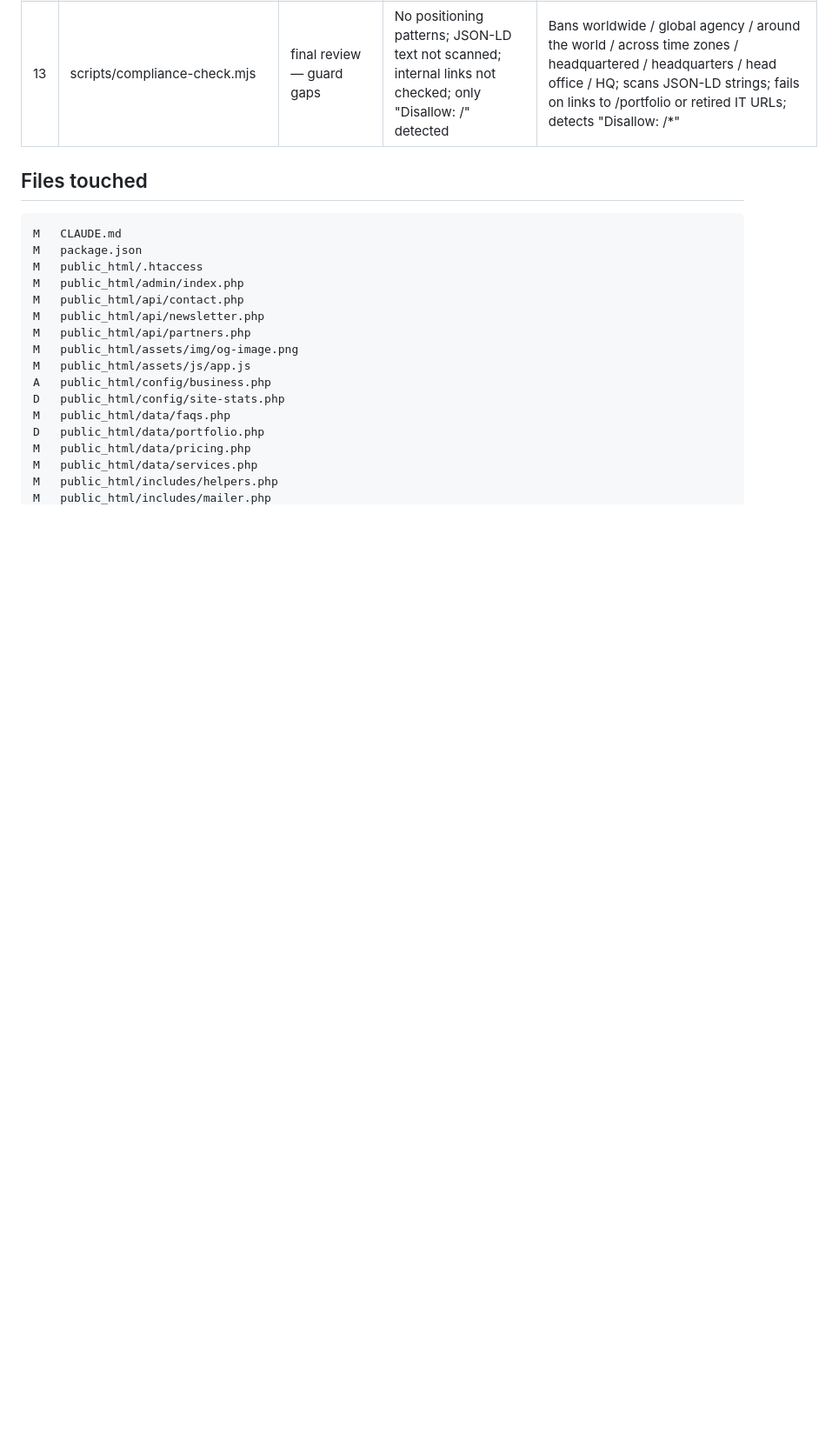
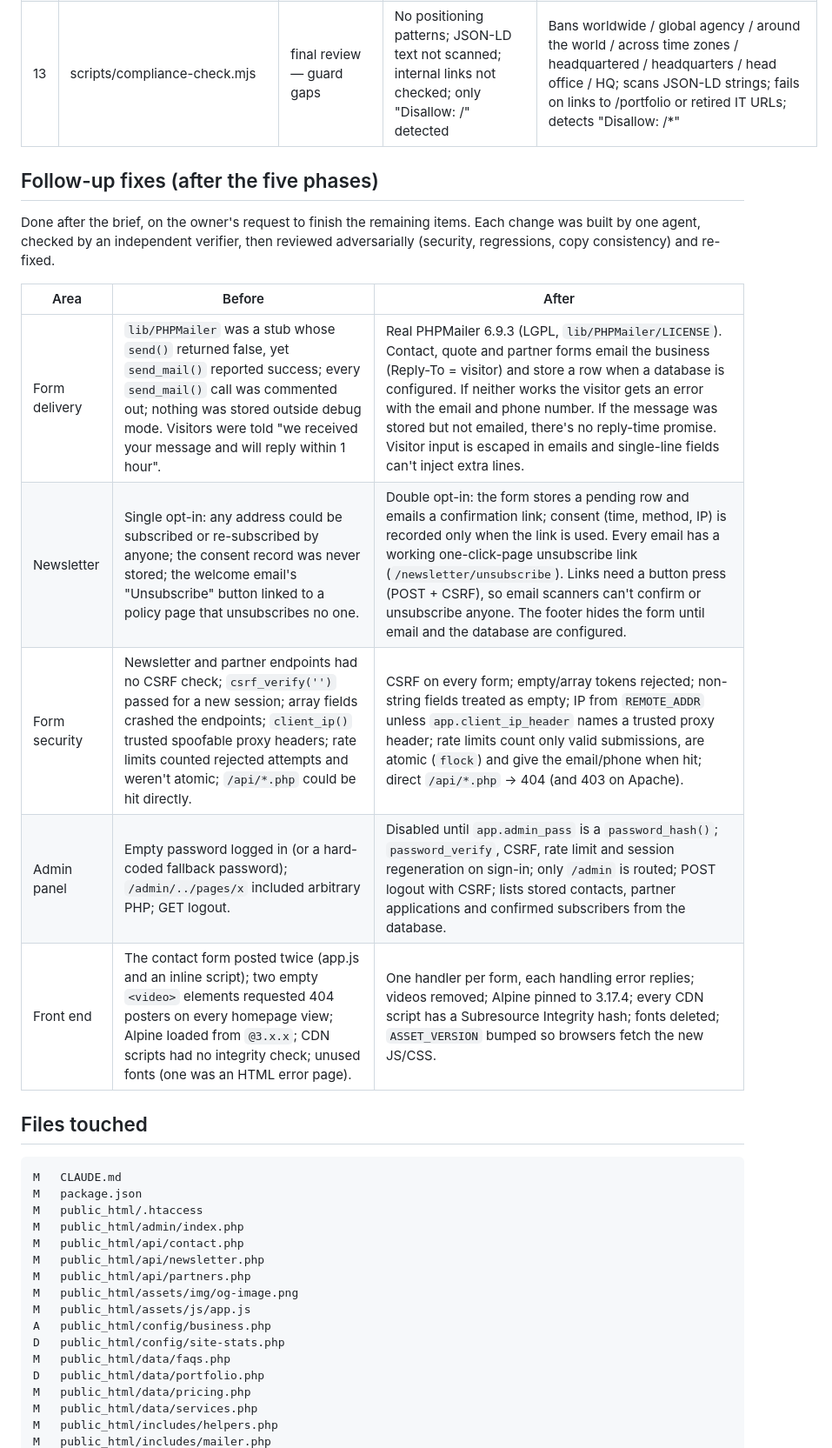
Before and after one commit to vcaresaurabh/nexisconetwork.ca, a Markdown page: docs/pre-appeal-changes-2026-10-20.md, the part around one of its changes. Shown at 87% size. Drawn GitHub-style; blank space fills up the shorter version.

````diff
--- a/docs/pre-appeal-changes-2026-10-20.md
+++ b/docs/pre-appeal-changes-2026-10-20.md
@@ -576,6 +575,19 @@ These need an owner decision or sit outside the topics or files I was assigned:
 | 12 | public_html/robots.php, public_html/api/newsletter.php, public_html/config/site-stats.php | final review — small fixes | /robots.php fatal when requested directly; "…offers from Nexisco Network Inc.."; unused stats config mentioning "Worldwide" | robots.php loads helpers; single period; site-stats.php deleted |
 | 13 | scripts/compliance-check.mjs | final review — guard gaps | No positioning patterns; JSON-LD text not scanned; internal links not checked; only "Disallow: /" detected | Bans worldwide / global agency / around the world / across time zones / headquartered / headquarters / head office / HQ; scans JSON-LD strings; fails on links to /portfolio or retired IT URLs; detects "Disallow: /*" |
 
+## Follow-up fixes (after the five phases)
+
+Done after the brief, on the owner's request to finish the remaining items. Each change was built by one agent, checked
+by an independent verifier, then reviewed adversarially (security, regressions, copy consistency) and re-fixed.
+
+| Area | Before | After |
+|---|---|---|
+| Form delivery | `lib/PHPMailer` was a stub whose `send()` returned false, yet `send_mail()` reported success; every `send_mail()` call was commented out; nothing was stored outside debug mode. Visitors were told "we received your message and will reply within 1 hour". | Real PHPMailer 6.9.3 (LGPL, `lib/PHPMailer/LICENSE`). Contact, quote and partner forms email the business (Reply-To = visitor) and store a row when a database is configured. If neither works the visitor gets an error with the email and phone number. If the message was stored but not emailed, there's no reply-time promise. Visitor input is escaped in emails and single-line fields can't inject extra lines. |
+| Newsletter | Single opt-in: any address could be subscribed or re-subscribed by anyone; the consent record was never stored; the welcome email's "Unsubscribe" button linked to a policy page that unsubscribes no one. | Double opt-in: the form stores a pending row and emails a confirmation link; consent (time, method, IP) is recorded only when the link is used. Every email has a working one-click-page unsubscribe link (`/newsletter/unsubscribe`). Links need a button press (POST + CSRF), so email scanners can't confirm or unsubscribe anyone. The footer hides the form until email and the database are configured. |
+| Form security | Newsletter and partner endpoints had no CSRF check; `csrf_verify('')` passed for a new session; array fields crashed the endpoints; `client_ip()` trusted spoofable proxy headers; rate limits counted rejected attempts and weren't atomic; `/api/*.php` could be hit directly. | CSRF on every form; empty/array tokens rejected; non-string fields treated as empty; IP from `REMOTE_ADDR` unless `app.client_ip_header` names a trusted proxy header; rate limits count only valid submissions, are atomic (`flock`) and give the email/phone when hit; direct `/api/*.php` → 404 (and 403 on Apache). |
+| Admin panel | Empty password logged in (or a hard-coded fallback password); `/admin/../pages/x` included arbitrary PHP; GET logout. | Disabled until `app.admin_pass` is a `password_hash()`; `password_verify`, CSRF, rate limit and session regeneration on sign-in; only `/admin` is routed; POST logout with CSRF; lists stored contacts, partner applications and confirmed subscribers from the database. |
+| Front end | The contact form posted twice (app.js and an inline script); two empty `<video>` elements requested 404 posters on every homepage view; Alpine loaded from `@3.x.x`; CDN scripts had no integrity check; unused fonts (one was an HTML error page). | One handler per form, each handling error replies; videos removed; Alpine pinned to 3.17.4; every CDN script has a Subresource Integrity hash; fonts deleted; `ASSET_VERSION` bumped so browsers fetch the new JS/CSS. |
+
 ## Files touched
 
 ```text
````
Also changed, not shown: other parts of docs/pre-appeal-changes-2026-10-20.md (+22 -23 lines), CLAUDE.md (+4 -0 lines).
